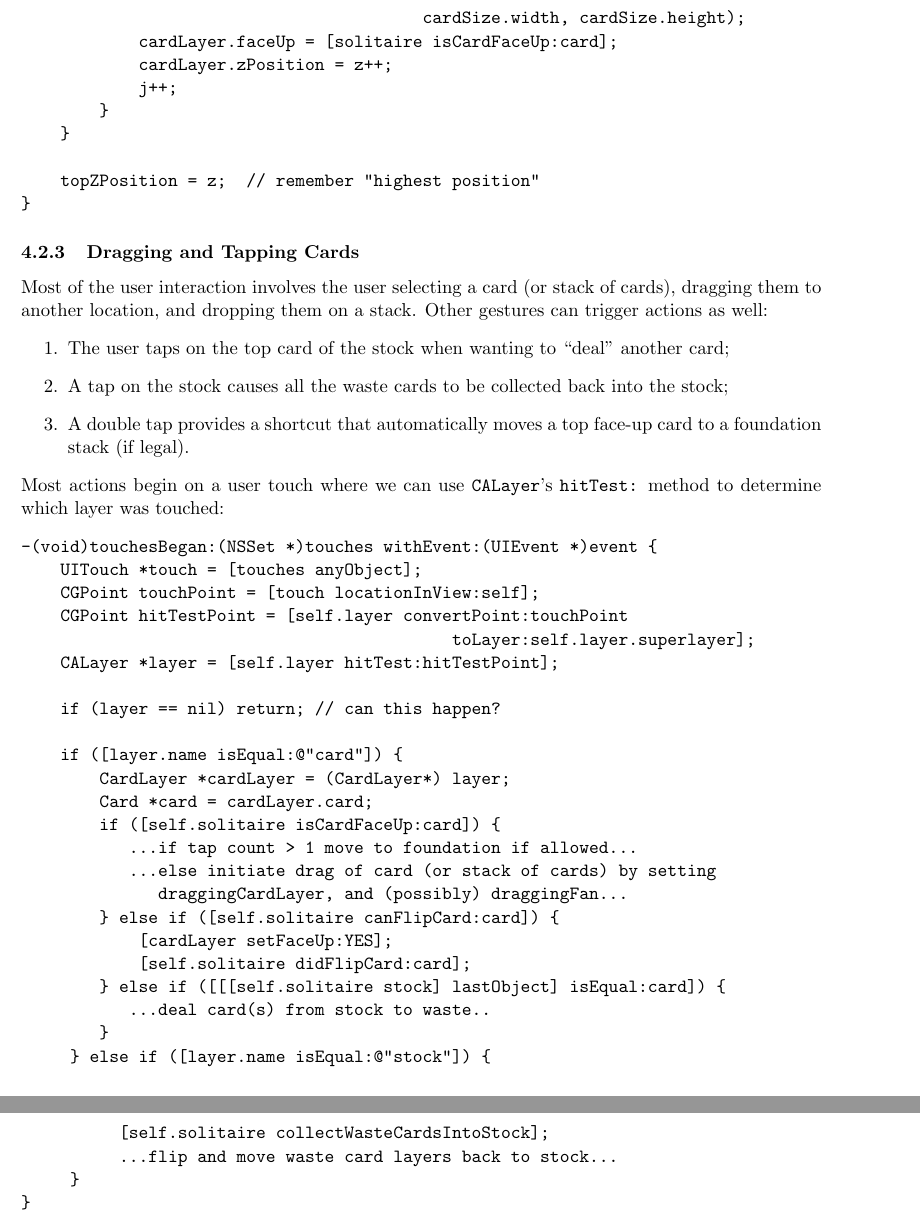
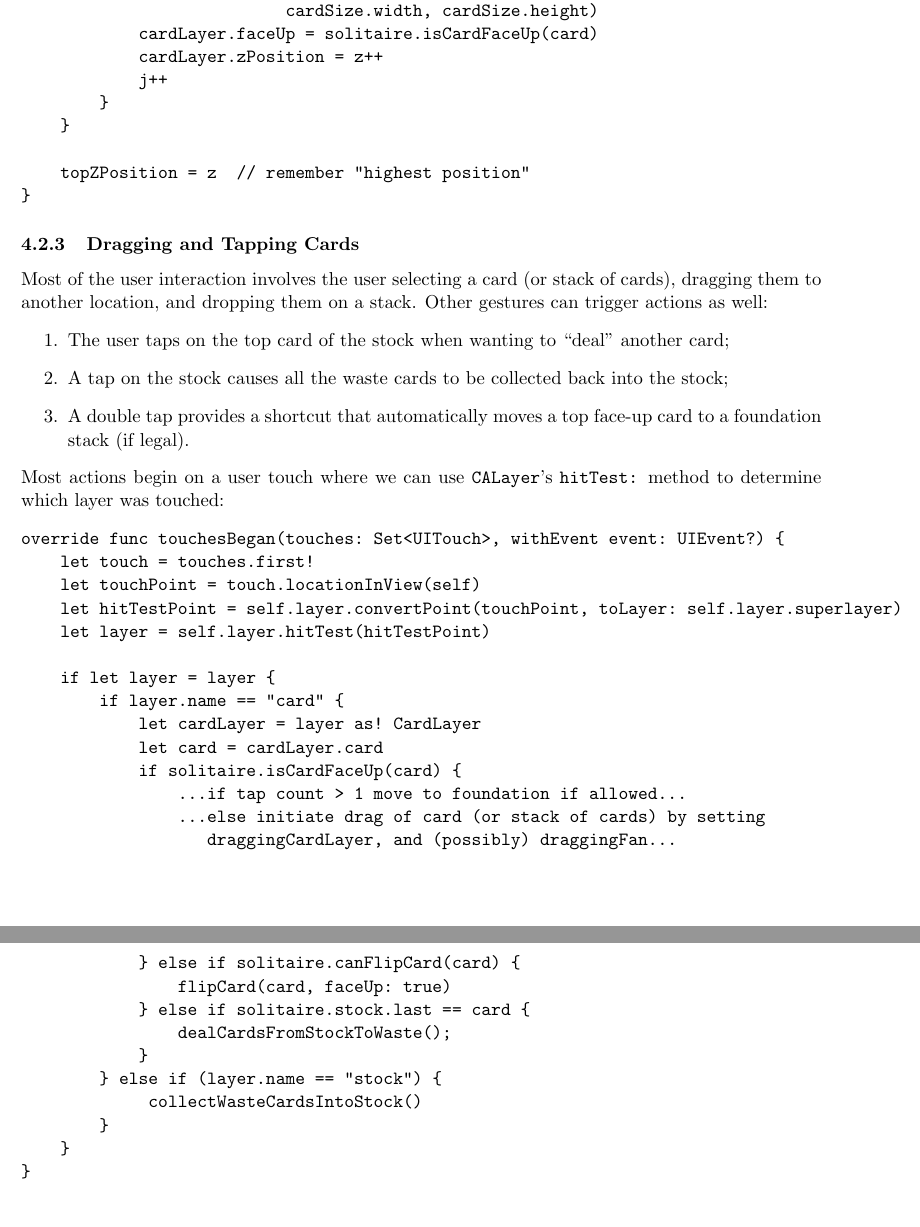
Before and after one commit to wcochran/solitaire-iOS, a LaTeX document (doc/solitaire.tex): two parts of pages 8 and 9 of 11, joined at a grey line, cut so that both start at the same text. Compiled offline with pdfLaTeX.

Commit message:
WIP: doc

```diff
--- a/doc/solitaire.tex
+++ b/doc/solitaire.tex
@@ -326,35 +329,37 @@ of each layer based on the current view geometry:
 The size, position, and z-order of each card layer is computed
 in the method below. The cards in each tableau stack is fanned downwards.
 \begin{verbatim}
--(void)layoutCards {
-    CGFloat z = 1.0;   // card layer z-positions will be set to 1..52
+func layoutCards() {
+    var z : CGFloat = 1.0
 
-    NSArray *stock = [solitaire stock];
-    for (Card *card in stock) {
-        CardLayer *cardLayer = [cardToLayerDictionary objectForKey:card];
-        cardLayer.frame = stockLayer.frame;
-        cardLayer.faceUp = [solitaire isCardFaceUp:card];
-        cardLayer.zPosition = z++;
+    let stock = solitaire.stock
+    for card in stock {
+        let cardLayer = cardToLayerDictionary[card]!
+        cardLayer.frame = stockLayer.frame
+        cardLayer.faceUp = solitaire.isCardFaceUp(card)
+        cardLayer.zPosition = z++
     }
 
     ... layout cards in waste and foundation stacks ...
 
-    const CGFloat fanOffset = FAN_OFFSET*cardSize.height;
-    for (int i = 0; i < 7; i++) {
-        NSArray *tableau = [solitaire tableau:i];
-        const CGPoint origin = tableauLayers[i].frame.origin;
-        int j = 0;
-        for (Card *card in tableau) {
-            CardLayer *cardLayer = [cardToLayerDictionary objectForKey:card];
-            cardLayer.frame = CGRectMake(origin.x, origin.y + j*fanOffset,
-                                         cardSize.width, cardSize.height);
-            cardLayer.faceUp = [solitaire isCardFaceUp:card];
-            cardLayer.zPosition = z++;
-            j++;
+    let cardSize = stockLayer.bounds.size
+    let fanOffset = FAN_OFFSET * cardSize.height
+    for i in 0 ..< 7 {
+        let tableau = solitaire.tableau[i]
+        let tableauOrigin = tableauLayers[i].frame.origin
+        var j : CGFloat = 0
+        for card in tableau {
+            let cardLayer = cardToLayerDictionary[card]!
+            cardLayer.frame =
+                CGRectMake(tableauOrigin.x, tableauOrigin.y + j*fanOffset,
+                           cardSize.width, cardSize.height)
+            cardLayer.faceUp = solitaire.isCardFaceUp(card)
+            cardLayer.zPosition = z++
+            j++
         }
     }
 
-    topZPosition = z;  // remember "highest position"
+    topZPosition = z  // remember "highest position"
 }
 \end{verbatim}
 
@@ -375,34 +380,34 @@ a stack. Other gestures can trigger actions as well:
 Most actions begin on a user touch where we can use
 {\tt CALayer}'s {\tt hitTest:} method to determine which layer was touched:
 \begin{verbatim}
--(void)touchesBegan:(NSSet *)touches withEvent:(UIEvent *)event {
-    UITouch *touch = [touches anyObject];
-    CGPoint touchPoint = [touch locationInView:self];
-    CGPoint hitTestPoint = [self.layer convertPoint:touchPoint
-                                            toLayer:self.layer.superlayer];
-    CALayer *layer = [self.layer hitTest:hitTestPoint];
+override func touchesBegan(touches: Set<UITouch>, withEvent event: UIEvent?) {
+    let touch = touches.first!
+    let touchPoint = touch.locationInView(self)
+    let hitTestPoint = self.layer.convertPoint(touchPoint, toLayer: self.layer.superlayer)
+    let layer = self.layer.hitTest(hitTestPoint)
 
-    if (layer == nil) return; // can this happen?
+    if let layer = layer {
+        if layer.name == "card" {
+            let cardLayer = layer as! CardLayer
+            let card = cardLayer.card
+            if solitaire.isCardFaceUp(card) {
+                ...if tap count > 1 move to foundation if allowed...
+                ...else initiate drag of card (or stack of cards) by setting
+                   draggingCardLayer, and (possibly) draggingFan...
 
-    if ([layer.name isEqual:@"card"]) {
-        CardLayer *cardLayer = (CardLayer*) layer;
-        Card *card = cardLayer.card;
-        if ([self.solitaire isCardFaceUp:card]) {
-           ...if tap count > 1 move to foundation if allowed...
-           ...else initiate drag of card (or stack of cards) by setting
-              draggingCardLayer, and (possibly) draggingFan...
-        } else if ([self.solitaire canFlipCard:card]) {
-            [cardLayer setFaceUp:YES];
-            [self.solitaire didFlipCard:card];
-        } else if ([[[self.solitaire stock] lastObject] isEqual:card]) {
-           ...deal card(s) from stock to waste..
+
+            } else if solitaire.canFlipCard(card) {
+                flipCard(card, faceUp: true)
+            } else if solitaire.stock.last == card {
+                dealCardsFromStockToWaste();
+            }
+        } else if (layer.name == "stock") {
+             collectWasteCardsIntoStock()
         }
-     } else if ([layer.name isEqual:@"stock"]) {
-          [self.solitaire collectWasteCardsIntoStock];
-          ...flip and move waste card layers back to stock...
-     }
+    }
 }
 \end{verbatim}
+% XXXX
 The following method is used to drag or move a {\tt CardLayer} (or a fanned stack of
 {\tt CardLayer's}). The instance variables
 {\tt draggingCardLayer} and {\tt draggingFan} are set
```
Also changed, not shown: doc/solitaire.pdf, doc/solitaire.tex (21 more changed lines).
